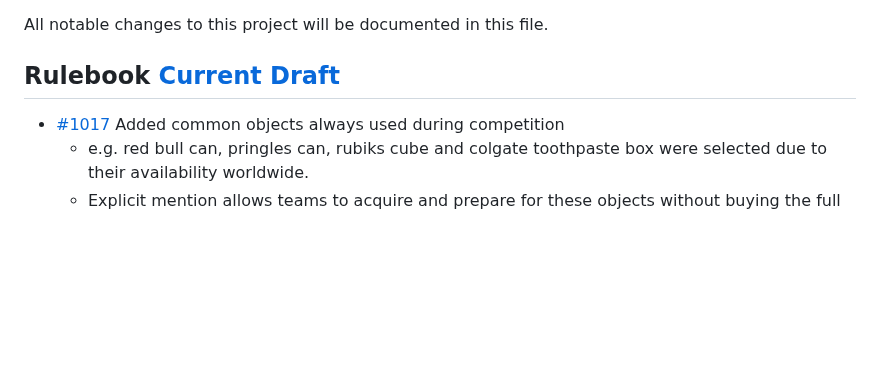
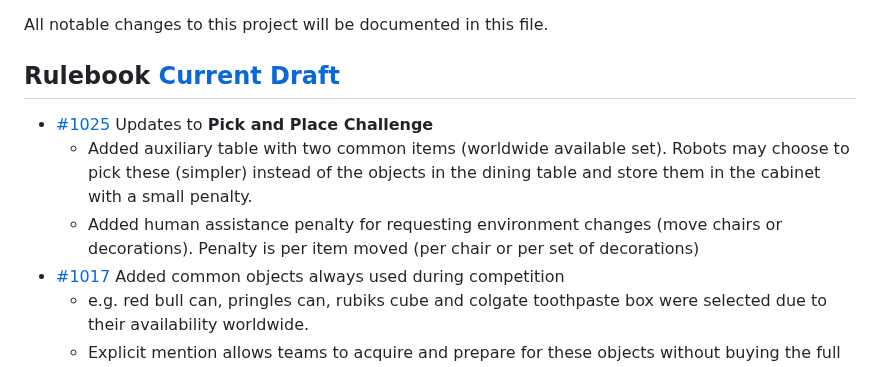
Before and after one commit to RoboCupAtHome/RuleBook, a Markdown page: CHANGELOG.md, the part around the change. Drawn GitHub-style; blank space fills up the shorter version.

Commit message:
Updated changelog

```diff
--- a/CHANGELOG.md
+++ b/CHANGELOG.md
@@ -13,6 +13,9 @@ All notable changes to this project will be documented in this file.
 
 ## Rulebook [Current Draft]
 
+* [#1025](https://github.com/RoboCupAtHome/RuleBook/pull/1025) Updates to **Pick and Place Challenge**
+  * Added auxiliary table with two common items (worldwide available set). Robots may choose to pick these (simpler) instead of the objects in the dining table and store them in the cabinet with a small penalty.
+  * Added human assistance penalty for requesting environment changes (move chairs or decorations). Penalty is per item moved (per chair or per set of decorations)
 * [#1017](https://github.com/RoboCupAtHome/RuleBook/pull/1017) Added common objects always used during competition
   * e.g. red bull can, pringles can, rubiks cube and colgate toothpaste box were selected due to their availability worldwide.
   * Explicit mention allows teams to acquire and prepare for these objects without buying the full ycb dataset
```
